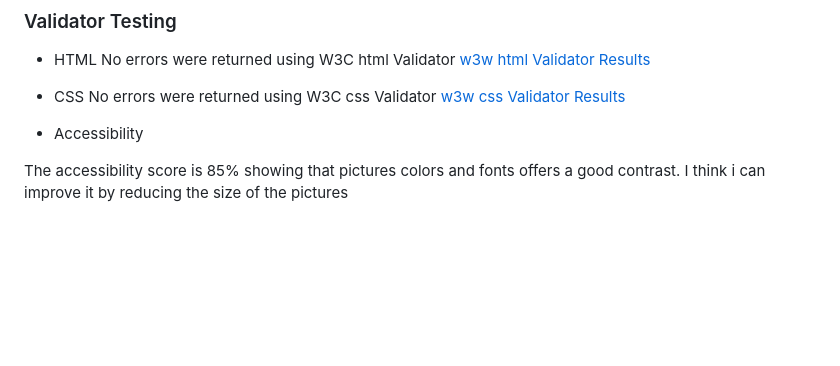
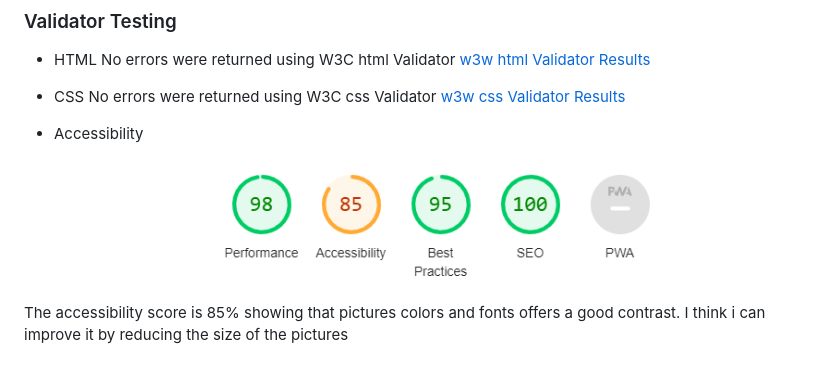
Before and after one commit to D9fal/PP1-Sanitz-clinic, a Markdown page: README.md, the part around the change. Rendered like a GitHub page; pictures changed too: assets/readme-docs/other-images/performance.png (added); blank space fills up the shorter version.

Commit message:
add the perfomance pic to readme

```diff
--- a/README.md
+++ b/README.md
@@ -72,6 +72,9 @@ lato font is the main font used throughout the whole website. This font was impo
 
 * Accessibility
 
+  ![](assets/readme-docs/other-images/performance.png)
+
+
 The accessibility score is 85% showing that pictures colors and fonts offers a good contrast. I think i can improve it by reducing the size of the pictures
 ### Form Testing
 
```
